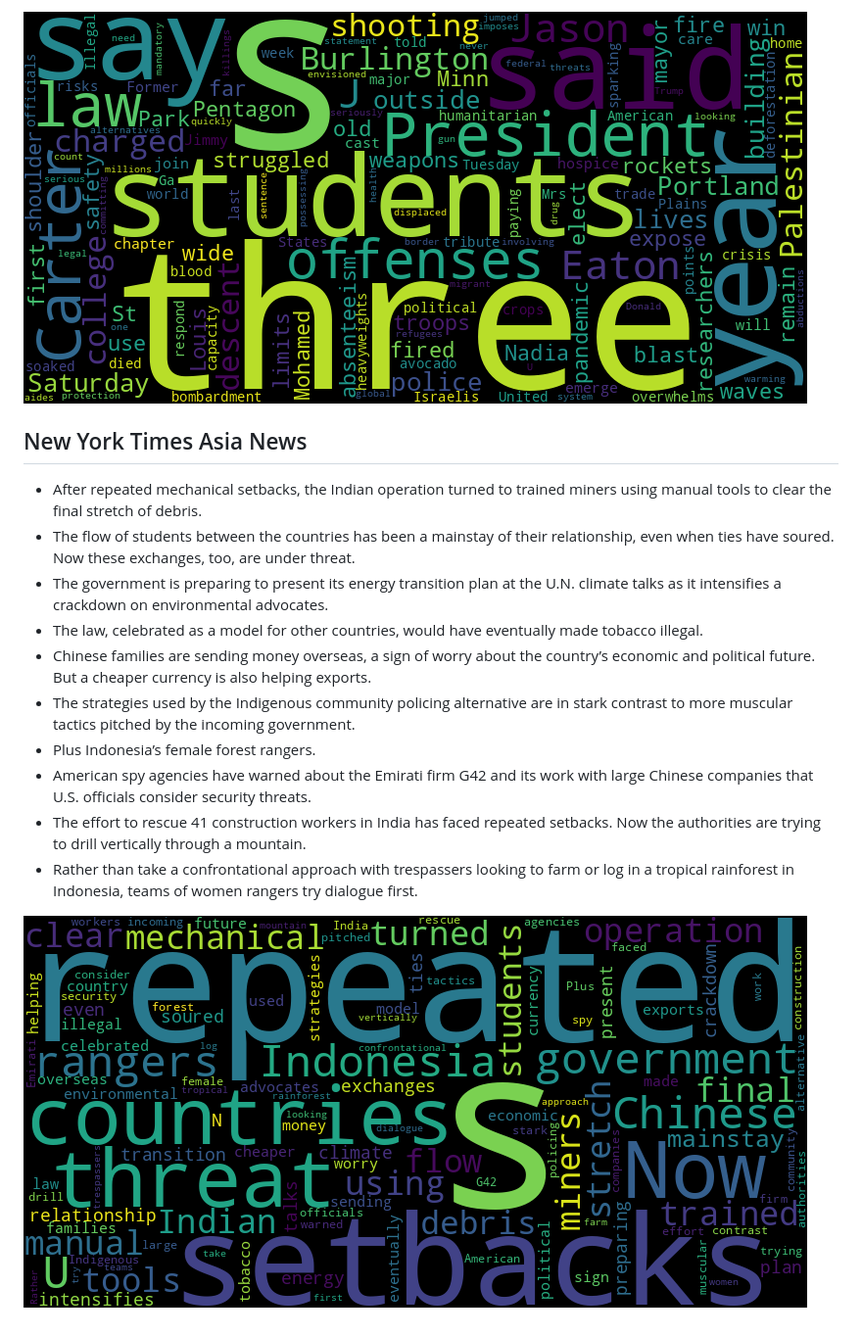
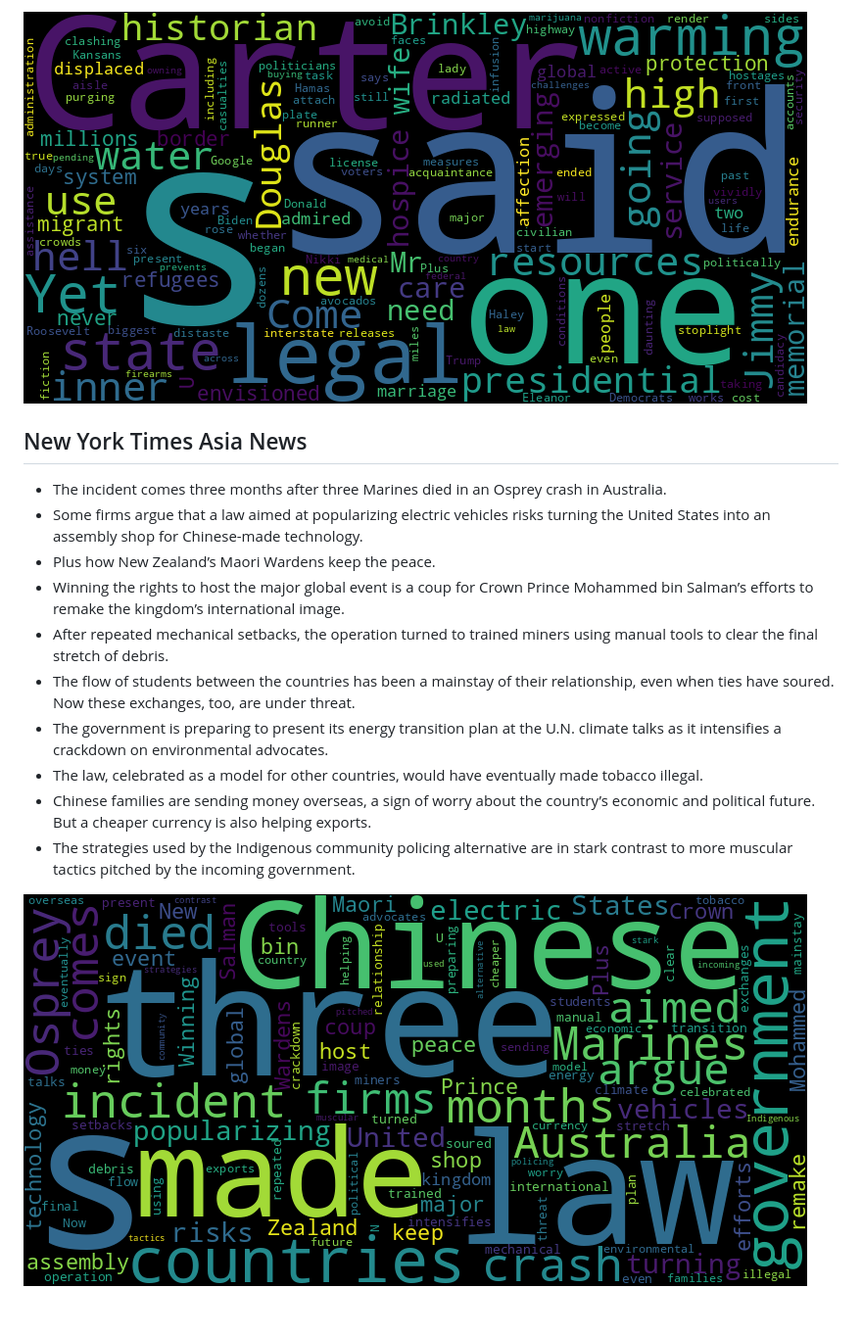
Before and after one commit to Ian729/NewsArchive, a Markdown page: README.md, the part around one of its changes. Shown at 98% size. Drawn GitHub-style; pictures changed too: asian.png, usnews.png.

```diff
--- a/README.md
+++ b/README.md
@@ -28,15 +28,15 @@ Auto RSS New York Times and Generate Word Cloud
 
 ![US](./usnews.png)
 ## New York Times Asia News
-* After repeated mechanical setbacks, the Indian operation turned to trained miners using manual tools to clear the final stretch of debris.
+* The incident comes three months after three Marines died in an Osprey crash in Australia.
+* Some firms argue that a law aimed at popularizing electric vehicles risks turning the United States into an assembly shop for Chinese-made technology.
+* Plus how New Zealand’s Maori Wardens keep the peace.
+* Winning the rights to host the major global event is a coup for Crown Prince Mohammed bin Salman’s efforts to remake the kingdom’s international image.
+* After repeated mechanical setbacks, the operation turned to trained miners using manual tools to clear the final stretch of debris.
 * The flow of students between the countries has been a mainstay of their relationship, even when ties have soured. Now these exchanges, too, are under threat.
 * The government is preparing to present its energy transition plan at the U.N. climate talks as it intensifies a crackdown on environmental advocates.
 * The law, celebrated as a model for other countries, would have eventually made tobacco illegal.
 * Chinese families are sending money overseas, a sign of worry about the country’s economic and political future. But a cheaper currency is also helping exports.
 * The strategies used by the Indigenous community policing alternative are in stark contrast to more muscular tactics pitched by the incoming government.
-* Plus Indonesia’s female forest rangers.
-* American spy agencies have warned about the Emirati firm G42 and its work with large Chinese companies that U.S. officials consider security threats.
-* The effort to rescue 41 construction workers in India has faced repeated setbacks. Now the authorities are trying to drill vertically through a mountain.
-* Rather than take a confrontational approach with trespassers looking to farm or log in a tropical rainforest in Indonesia, teams of women rangers try dialogue first.
 
 ![Asian](./asian.png)
```
Also changed, not shown: other parts of README.md (+19 -19 lines), global.png, 1 other file.
